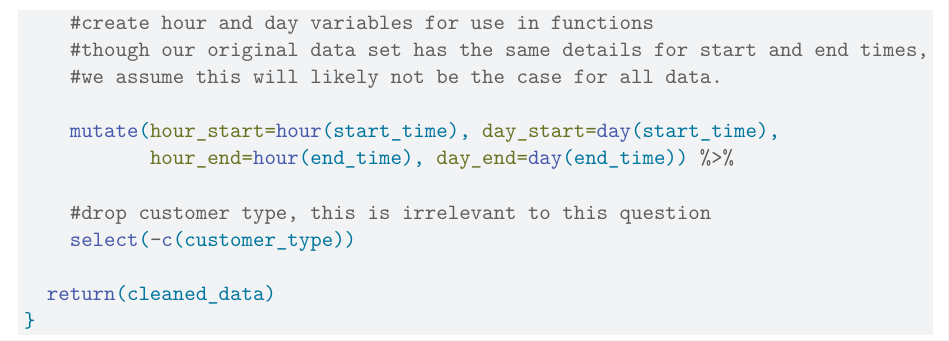
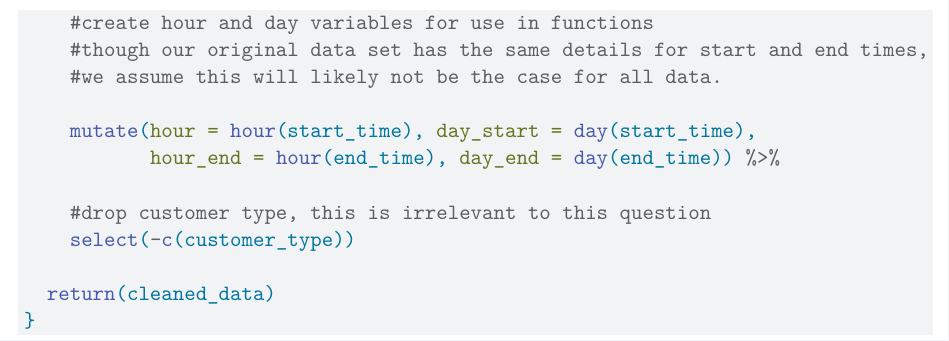
Before and after one commit to rikirsch/lab_wk_12_php_1650, a Quarto document (DataCleaning.qmd): part of page 2 of 2, cut so that both start at the same text. Rendered offline with R 4.5, knitr and Pandoc in place of Quarto, then LaTeX, with nearby package versions.

Commit message:
updated variable names for simpler joining

```diff
--- a/DataCleaning.qmd
+++ b/DataCleaning.qmd
@@ -39,8 +39,8 @@ bike_data_clean <- function(bike_data){
     #though our original data set has the same details for start and end times,
     #we assume this will likely not be the case for all data.
 
-    mutate(hour_start=hour(start_time), day_start=day(start_time),
-           hour_end=hour(end_time), day_end=day(end_time)) %>%
+    mutate(hour = hour(start_time), day_start = day(start_time),
+           hour_end = hour(end_time), day_end = day(end_time)) %>%
 
     #drop customer type, this is irrelevant to this question
     select(-c(customer_type))
```
